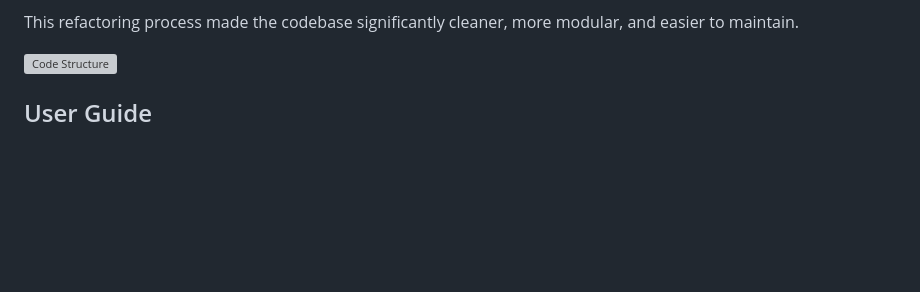
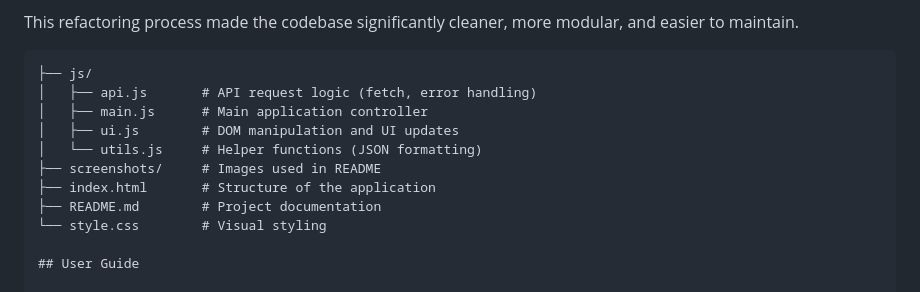
Before and after one commit to Denizayhan04/ICN-PROJECT, a Markdown page: README.md, the part around the change. Rendered like a GitHub page; blank space fills up the shorter version; grey boxes are pictures that could not be loaded.

````diff
--- a/README.md
+++ b/README.md
@@ -40,7 +40,16 @@ Initially, I completed the project by calling all functions within a single `mai
 
 This refactoring process made the codebase significantly cleaner, more modular, and easier to maintain.
 
-![Code Structure](path/to/code-screenshot.png)
+```text
+├── js/
+│   ├── api.js       # API request logic (fetch, error handling)
+│   ├── main.js      # Main application controller
+│   ├── ui.js        # DOM manipulation and UI updates
+│   └── utils.js     # Helper functions (JSON formatting)
+├── screenshots/     # Images used in README
+├── index.html       # Structure of the application
+├── README.md        # Project documentation
+└── style.css        # Visual styling
 
 ## User Guide
 
````
